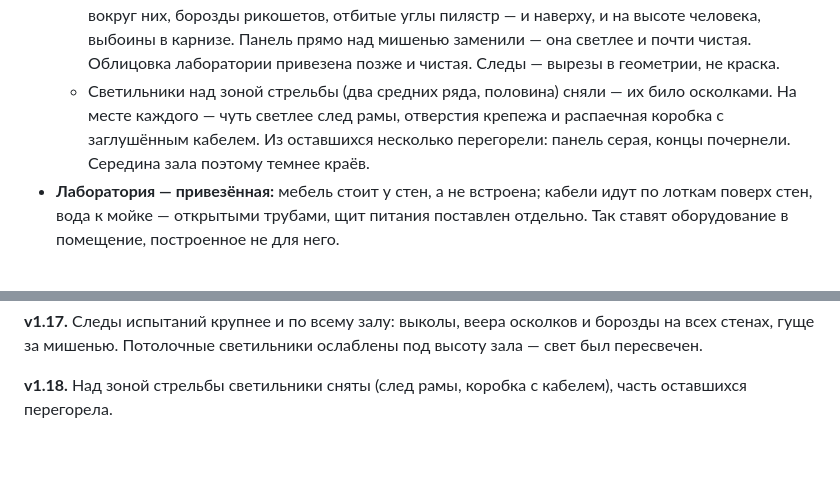
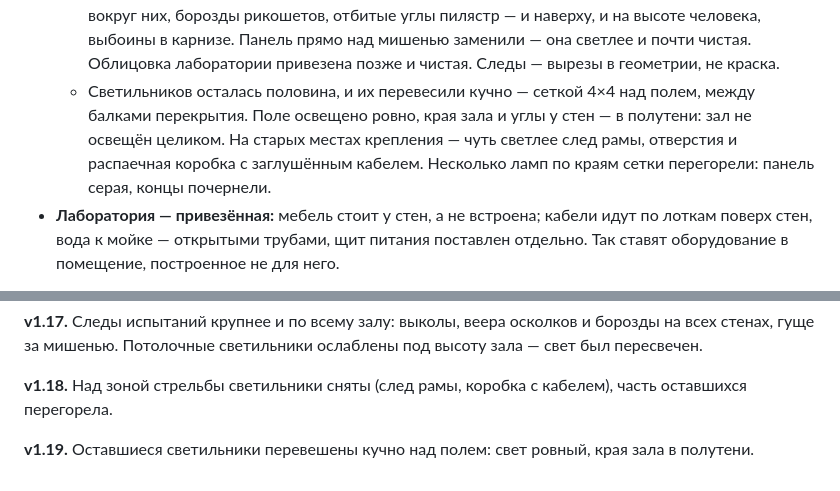
Before and after one commit to Eblanitus/gay-orgy, a Markdown page: ВИКИПЕДИЯ/alchemy_td_location_v1.6.md, 2 parts joined by grey strips. Drawn GitHub-style; blank space fills up the shorter version.

Commit message:
#320 — вики, локация: светильники перевешены кучнее над полем
Co-Authored-By: Claude Opus 5.5 <noreply@anthropic.com>

```diff
--- a/ВИКИПЕДИЯ/alchemy_td_location_v1.6.md
+++ b/ВИКИПЕДИЯ/alchemy_td_location_v1.6.md
@@ -117,10 +117,11 @@
     пилястр — и наверху, и на высоте человека, выбоины в карнизе. Панель прямо над
     мишенью заменили — она светлее и почти чистая. Облицовка лаборатории привезена
     позже и чистая. Следы — вырезы в геометрии, не краска.
-  - Светильники над зоной стрельбы (два средних ряда, половина) сняли — их било
-    осколками. На месте каждого — чуть светлее след рамы, отверстия крепежа и
-    распаечная коробка с заглушённым кабелем. Из оставшихся несколько перегорели:
-    панель серая, концы почернели. Середина зала поэтому темнее краёв.
+  - Светильников осталась половина, и их перевесили кучно — сеткой 4×4 над полем,
+    между балками перекрытия. Поле освещено ровно, края зала и углы у стен — в
+    полутени: зал не освещён целиком. На старых местах крепления — чуть светлее след
+    рамы, отверстия и распаечная коробка с заглушённым кабелем. Несколько ламп по краям
+    сетки перегорели: панель серая, концы почернели.
 - **Лаборатория — привезённая:** мебель стоит у стен, а не встроена; кабели идут по лоткам
   поверх стен, вода к мойке — открытыми трубами, щит питания поставлен отдельно. Так ставят
   оборудование в помещение, построенное не для него.
@@ -315,3 +316,5 @@
 **v1.17.** Следы испытаний крупнее и по всему залу: выколы, веера осколков и борозды на всех стенах, гуще за мишенью. Потолочные светильники ослаблены под высоту зала — свет был пересвечен.
 
 **v1.18.** Над зоной стрельбы светильники сняты (след рамы, коробка с кабелем), часть оставшихся перегорела.
+
+**v1.19.** Оставшиеся светильники перевешены кучно над полем: свет ровный, края зала в полутени.
```
